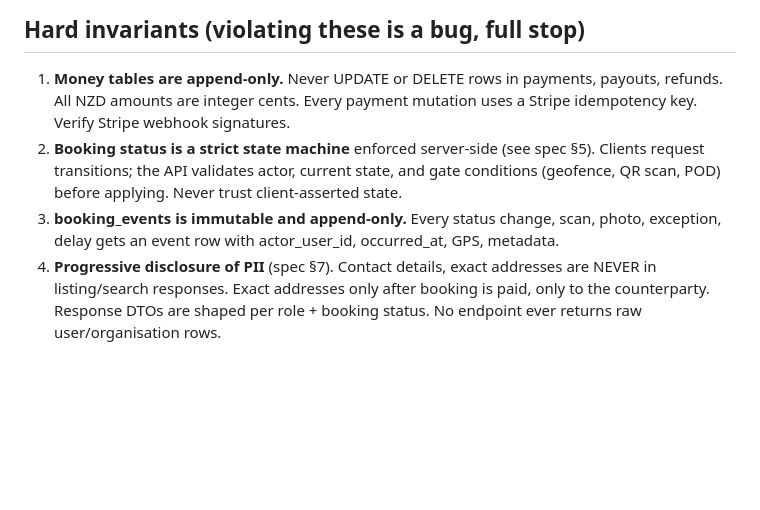
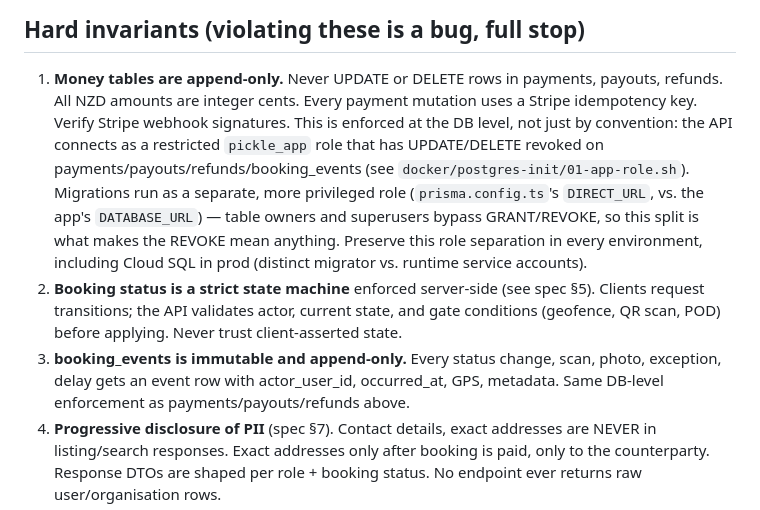
Before and after one commit to ac147616/pickle, a Markdown page: CLAUDE.md, the part around the change. Rendered like a GitHub page; blank space fills up the shorter version.

Commit message:
docs: explain the migration-role vs app-role split in CLAUDE.md
The append-only REVOKE only has teeth because migrations and runtime
queries use different DB roles (table owners/superusers bypass GRANT/
REVOKE entirely). Recording this next to the invariant it enforces so
it isn't accidentally collapsed back into a single role later.

Co-Authored-By: Claude Sonnet 5 <noreply@anthropic.com>

```diff
--- a/CLAUDE.md
+++ b/CLAUDE.md
@@ -29,12 +29,20 @@ Phased build plan: `docs/BUILD_PLAN.md`.
 
 1. **Money tables are append-only.** Never UPDATE or DELETE rows in payments, payouts,
    refunds. All NZD amounts are integer cents. Every payment mutation uses a Stripe
-   idempotency key. Verify Stripe webhook signatures.
+   idempotency key. Verify Stripe webhook signatures. This is enforced at the DB level,
+   not just by convention: the API connects as a restricted `pickle_app` role that has
+   UPDATE/DELETE revoked on payments/payouts/refunds/booking_events (see
+   `docker/postgres-init/01-app-role.sh`). Migrations run as a separate, more privileged
+   role (`prisma.config.ts`'s `DIRECT_URL`, vs. the app's `DATABASE_URL`) — table owners
+   and superusers bypass GRANT/REVOKE, so this split is what makes the REVOKE mean
+   anything. Preserve this role separation in every environment, including Cloud SQL in
+   prod (distinct migrator vs. runtime service accounts).
 2. **Booking status is a strict state machine** enforced server-side (see spec §5).
    Clients request transitions; the API validates actor, current state, and gate
    conditions (geofence, QR scan, POD) before applying. Never trust client-asserted state.
 3. **booking_events is immutable and append-only.** Every status change, scan, photo,
    exception, delay gets an event row with actor_user_id, occurred_at, GPS, metadata.
+   Same DB-level enforcement as payments/payouts/refunds above.
 4. **Progressive disclosure of PII** (spec §7). Contact details, exact addresses are
    NEVER in listing/search responses. Exact addresses only after booking is paid, only
    to the counterparty. Response DTOs are shaped per role + booking status. No endpoint
```
